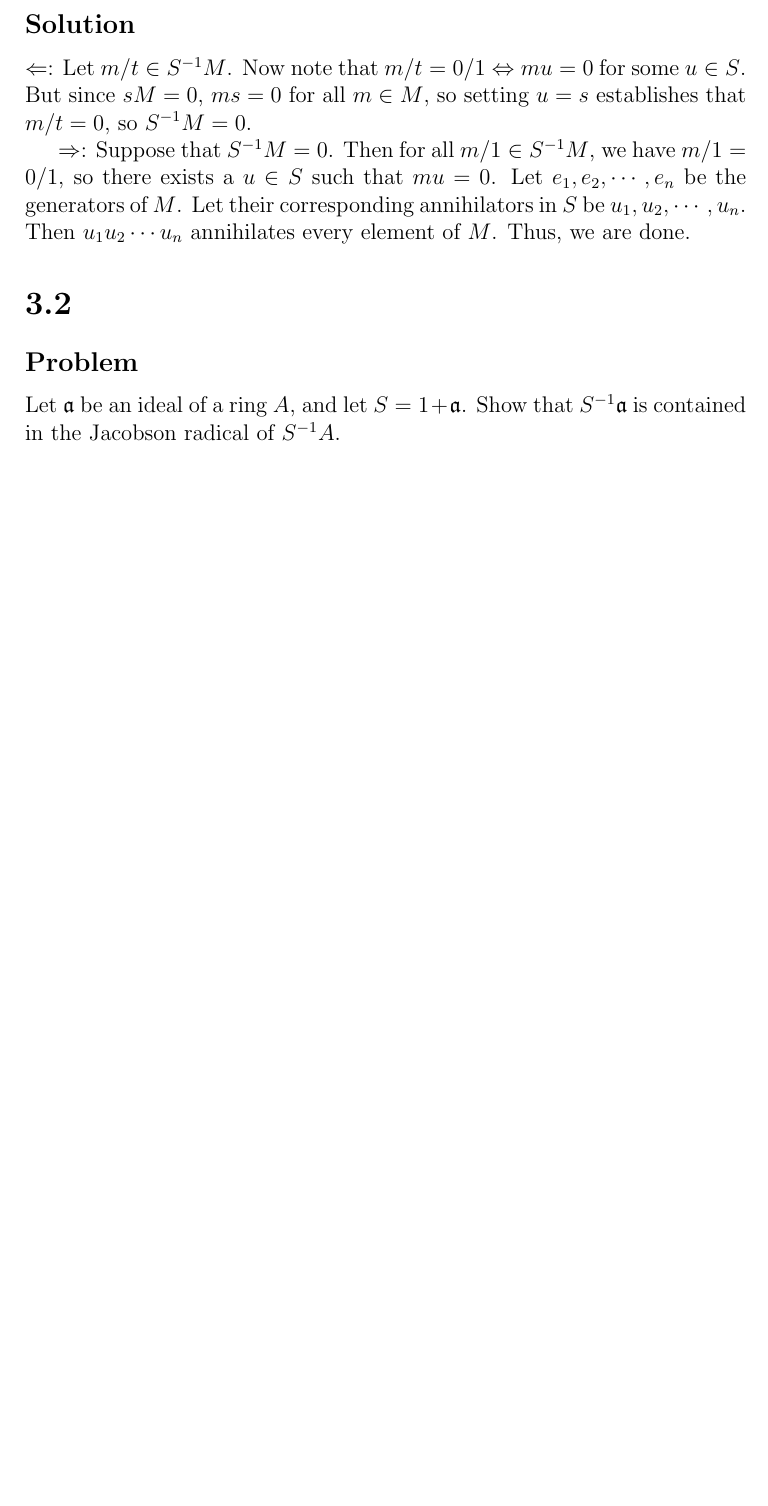
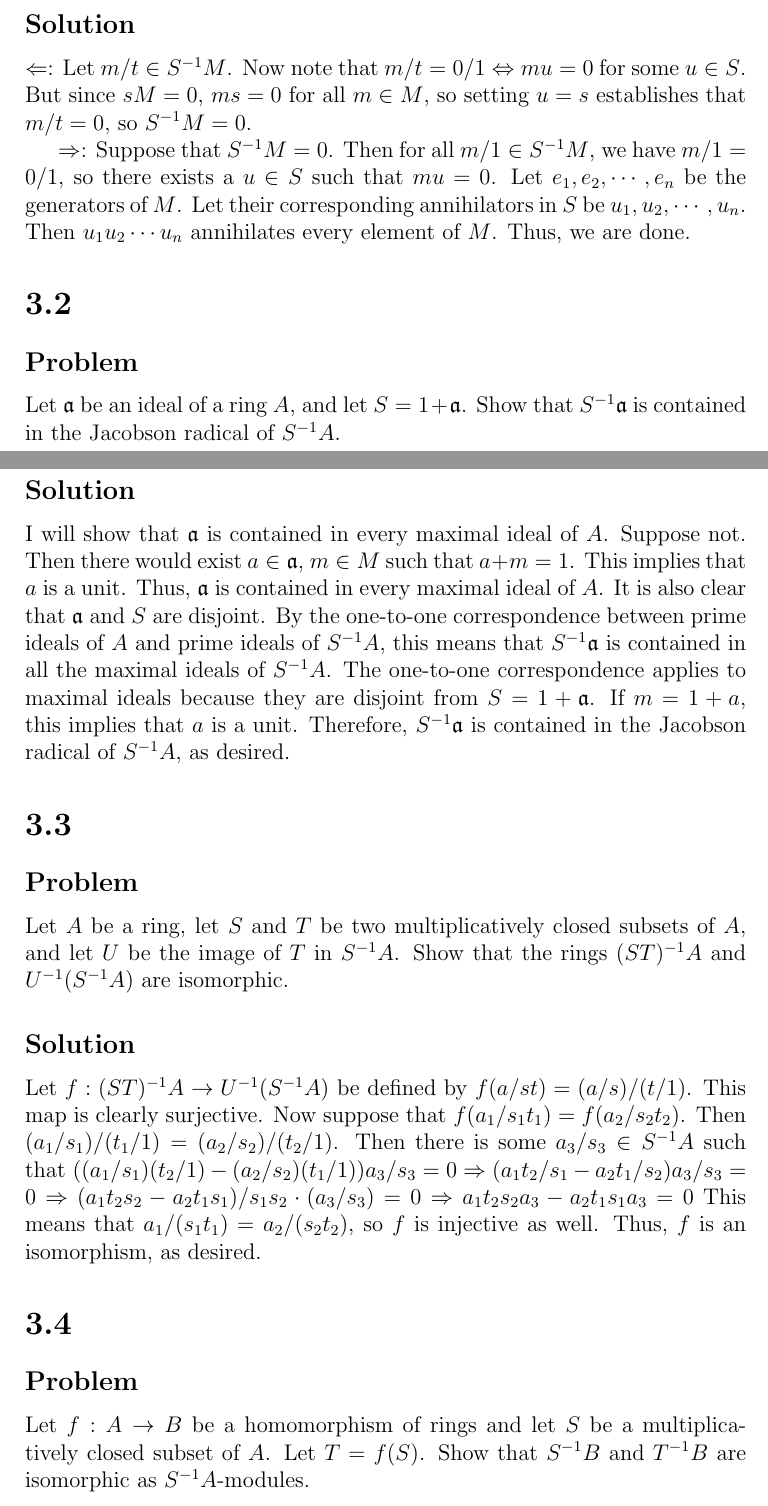
Before and after one commit to chanqi4444/atiyahmacdonald, a LaTeX book (main.tex): part of page 16 of 16 before the commit and two parts of pages 17 and 18 of 19 after it, the two joined at a grey line, cut so that both start at the same text, the shorter picture padded with empty space. The pictures show the PDF file main.pdf that the author committed with the source.

Commit message:
Add files via upload

```diff
--- a/main.tex
+++ b/main.tex
@@ -335,6 +350,35 @@ $\Rightarrow$: Suppose that $S^{-1}M = 0$. Then for all $m/1 \in S^{-1}M$, we ha
 Let $\mathfrak{a}$ be an ideal of a ring $A$, and let $S = 1 + \mathfrak{a}$. Show that $S^{-1}\mathfrak{a}$ is contained in the Jacobson radical of $S^{-1}A$.
 
 \subsection{Solution}
+I will show that $\mathfrak{a}$ is contained in every maximal ideal of $A$. Suppose not. Then there would exist $a \in \mathfrak{a}$, $m \in M$ such that $a + m = 1$. This implies that $a$ is a unit. Thus, $\mathfrak{a}$ is contained in every maximal ideal of $A$. It is also clear that $\mathfrak{a}$ and $S$ are disjoint. By the one-to-one correspondence between prime ideals of $A$ and prime ideals of $S^{-1}A$, this means that $S^{-1}\mathfrak{a}$ is contained in all the maximal ideals of $S^{-1}A$. The one-to-one correspondence applies to maximal ideals because they are disjoint from $S = 1 + \mathfrak{a}$. If $m = 1 + a$, this implies that $a$ is a unit. Therefore, $S^{-1}\mathfrak{a}$ is contained in the Jacobson radical of $S^{-1}A$, as desired.
+
+
+\section{}
+\subsection{Problem}
+Let $A$ be a ring, let $S$ and $T$ be two multiplicatively closed subsets of $A$, and let $U$ be the image of $T$ in $S^{-1}A$. Show that the rings $(ST)^{-1}A$ and $U^{-1}(S^{-1}A)$ are isomorphic.
+
+\subsection{Solution}
+Let $f: (ST)^{-1}A \rightarrow U^{-1}(S^{-1}A)$ be defined by $f(a/st) = (a/s)/(t/1)$. This map is clearly surjective. Now suppose that $f(a_1/s_1t_1) = f(a_2/s_2t_2)$. Then $(a_1/s_1)/(t_1/1) = (a_2/s_2)/(t_2/1)$. Then there is some $a_3/s_3 \in S^{-1}A$ such that $((a_1/s_1)(t_2/1) - (a_2/s_2)(t_1/1))a_3/s_3 = 0 \Rightarrow (a_1 t_2/s_1 - a_2 t_1/s_2)a_3/s_3 = 0 \Rightarrow (a_1t_2s_2 - a_2 t_1s_1)/s_1 s_2 \cdot (a_3/s_3) = 0 \Rightarrow a_1t_2s_2a_3 - a_2 t_1 s_1 a_3 = 0 $ This means that $a_1/(s_1t_1) = a_2/(s_2t_2)$, so $f$ is injective as well. Thus, $f$ is an isomorphism, as desired.
+
+\section{}
+\subsection{Problem}
+Let $f: A \rightarrow B$ be a homomorphism of rings and let $S$ be a multiplicatively closed subset of $A$. Let $T = f(S)$. Show that $S^{-1}B$ and $T^{-1}B$ are isomorphic as $S^{-1}A$-modules.
+
+\subsection{Solution}
+
+\section{}
+\subsection{Problem}
+Let $A$ be a ring. Suppose that, for each prime ideal $\mathfrak{p}$, the local ring $A_{\mathfrak{p}}$ has no nilpotent element $\neq 0$. Show that $A$ has no nilpotent element $\neq 0$. If each $A_{\mathfrak{p}}$ is an integral domain, is $A$ necessarily an integral domain?
+
+\subsection{Solution}
+
+
+
+
+
+
+
+
 
 
 
```
Also changed, not shown: main.pdf, main.tex (21 more changed lines), 4 other files.
